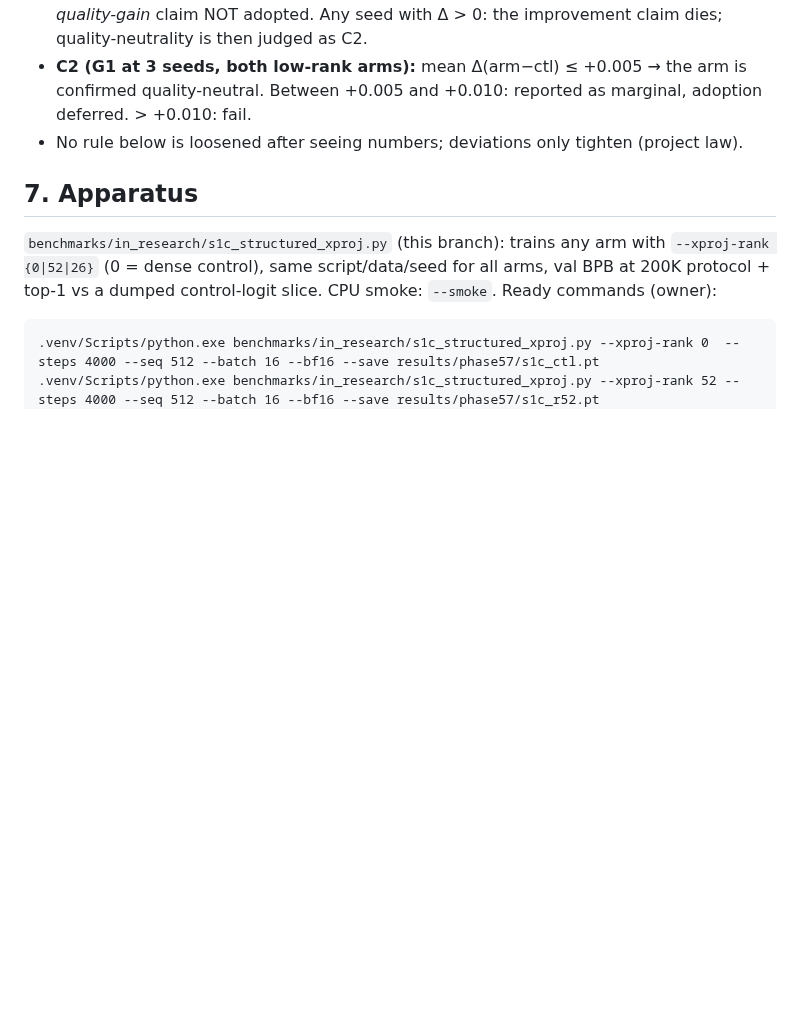
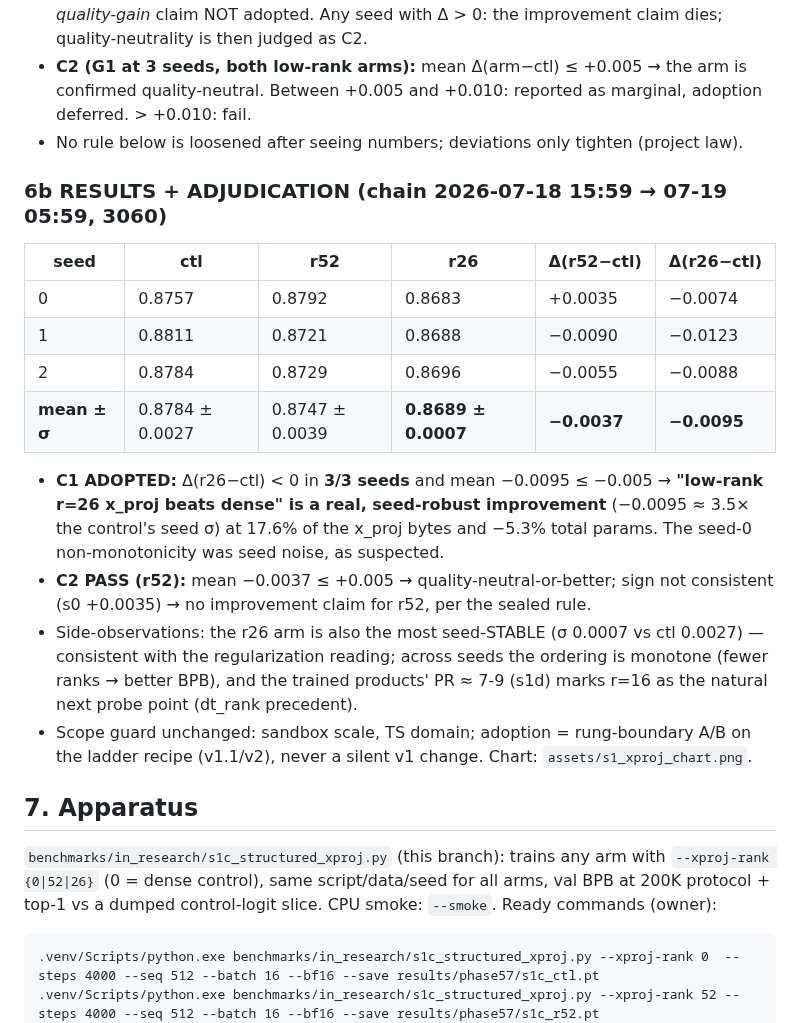
Before and after one commit to WildPino/SiliconLLM, a Markdown page: docs/in_research/INVENTORE_02_S1_PREREG_BRIEF.md, the part around the change. Drawn GitHub-style; blank space fills up the shorter version.

Commit message:
in_research: 3-seed S1 adjudicated - C1 ADOPTED (r26 beats dense); report FINAL v1

```diff
--- a/docs/in_research/INVENTORE_02_S1_PREREG_BRIEF.md
+++ b/docs/in_research/INVENTORE_02_S1_PREREG_BRIEF.md
@@ -99,6 +99,26 @@ and data order → arms remain PAIRED within seed). Claims, sealed now:
   quality-neutral. Between +0.005 and +0.010: reported as marginal, adoption deferred. > +0.010: fail.
 - No rule below is loosened after seeing numbers; deviations only tighten (project law).
 
+### 6b RESULTS + ADJUDICATION (chain 2026-07-18 15:59 → 07-19 05:59, 3060)
+
+| seed | ctl | r52 | r26 | Δ(r52−ctl) | Δ(r26−ctl) |
+|---|---|---|---|---|---|
+| 0 | 0.8757 | 0.8792 | 0.8683 | +0.0035 | −0.0074 |
+| 1 | 0.8811 | 0.8721 | 0.8688 | −0.0090 | −0.0123 |
+| 2 | 0.8784 | 0.8729 | 0.8696 | −0.0055 | −0.0088 |
+| **mean ± σ** | 0.8784 ± 0.0027 | 0.8747 ± 0.0039 | **0.8689 ± 0.0007** | **−0.0037** | **−0.0095** |
+
+- **C1 ADOPTED:** Δ(r26−ctl) < 0 in **3/3 seeds** and mean −0.0095 ≤ −0.005 → **"low-rank r=26 x_proj
+  beats dense" is a real, seed-robust improvement** (−0.0095 ≈ 3.5× the control's seed σ) at 17.6% of
+  the x_proj bytes and −5.3% total params. The seed-0 non-monotonicity was seed noise, as suspected.
+- **C2 PASS (r52):** mean −0.0037 ≤ +0.005 → quality-neutral-or-better; sign not consistent (s0 +0.0035)
+  → no improvement claim for r52, per the sealed rule.
+- Side-observations: the r26 arm is also the most seed-STABLE (σ 0.0007 vs ctl 0.0027) — consistent with
+  the regularization reading; across seeds the ordering is monotone (fewer ranks → better BPB), and the
+  trained products' PR ≈ 7-9 (s1d) marks r=16 as the natural next probe point (dt_rank precedent).
+- Scope guard unchanged: sandbox scale, TS domain; adoption = rung-boundary A/B on the ladder recipe
+  (v1.1/v2), never a silent v1 change. Chart: `assets/s1_xproj_chart.png`.
+
 ## 7. Apparatus
 
 `benchmarks/in_research/s1c_structured_xproj.py` (this branch): trains any arm with `--xproj-rank {0|52|26}`
```
Also changed, not shown: docs/in_research/INVENTORE_05_CLOSING.md (+1 -1 lines), docs/in_research/INVENTORE_06_ARCHITECT_REPORT.md (+24 -13 lines), docs/in_research/assets/s1_xproj_chart.png (added), 7 other files.
